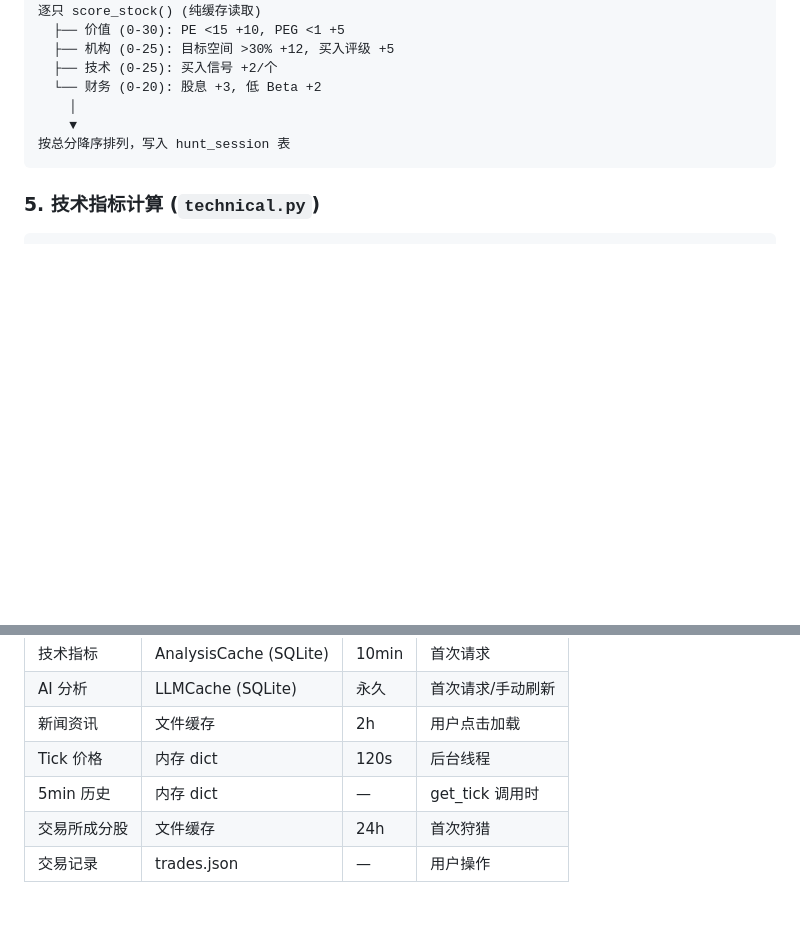
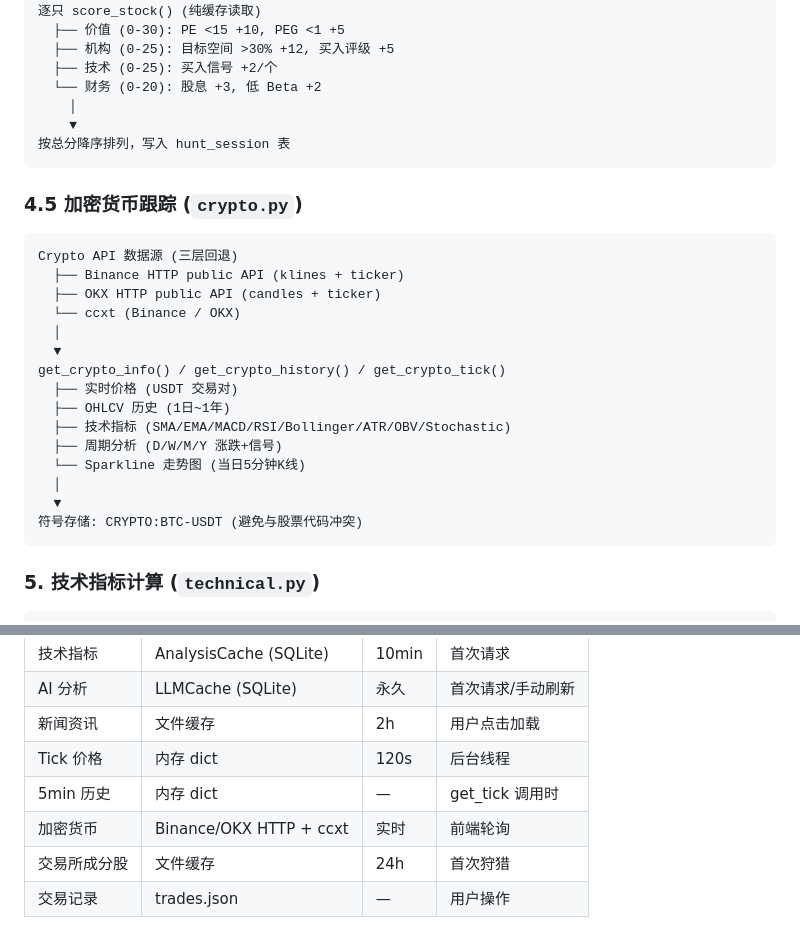
Before and after one commit to RESBI/StockTracing, a Markdown page: ARCHITECTURE.md, 2 parts joined by grey strips. GitHub-like rendering; blank space fills up the shorter version.

````diff
--- a/ARCHITECTURE.md
+++ b/ARCHITECTURE.md
@@ -137,6 +137,26 @@ queue_symbols() 加入后台更新队列
 按总分降序排列，写入 hunt_session 表
 ```
 
+### 4.5 加密货币跟踪 (`crypto.py`)
+
+```
+Crypto API 数据源 (三层回退)
+  ├── Binance HTTP public API (klines + ticker)
+  ├── OKX HTTP public API (candles + ticker)
+  └── ccxt (Binance / OKX)
+  │
+  ▼
+get_crypto_info() / get_crypto_history() / get_crypto_tick()
+  ├── 实时价格 (USDT 交易对)
+  ├── OHLCV 历史 (1日~1年)
+  ├── 技术指标 (SMA/EMA/MACD/RSI/Bollinger/ATR/OBV/Stochastic)
+  ├── 周期分析 (D/W/M/Y 涨跌+信号)
+  └── Sparkline 走势图 (当日5分钟K线)
+  │
+  ▼
+符号存储: CRYPTO:BTC-USDT (避免与股票代码冲突)
+```
+
 ### 5. 技术指标计算 (`technical.py`)
 
 ```
@@ -211,6 +231,7 @@ DELETE → 删除记录
 | 新闻资讯 | 文件缓存 | 2h | 用户点击加载 |
 | Tick 价格 | 内存 dict | 120s | 后台线程 |
 | 5min 历史 | 内存 dict | — | get_tick 调用时 |
+| 加密货币 | Binance/OKX HTTP + ccxt | 实时 | 前端轮询 |
 | 交易所成分股 | 文件缓存 | 24h | 首次狩猎 |
 | 交易记录 | trades.json | — | 用户操作 |
 
````
Also changed, not shown: README.md (+1 -1 lines), images/GIF 03-06-2026 03-51-59.gif (renamed from images/demo.gif), images/GIF 03-06-2026 18-43-00.gif (added), 4 other files.
